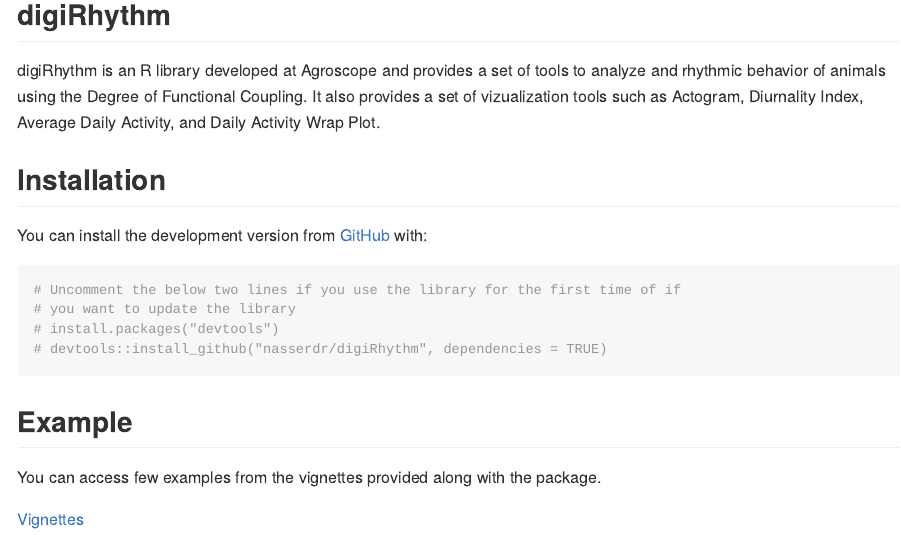
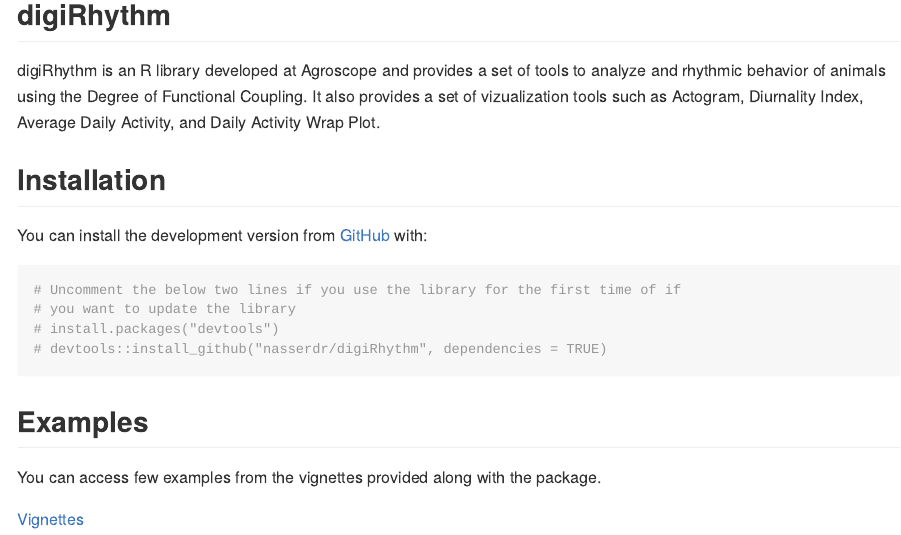
Before and after one commit to nasserdr/digiRhythm, an R Markdown document (README.Rmd): the page in a window 1100 px wide, from 120 px down. Rendered offline with R 4.5, knitr and Pandoc, with nearby package versions.

Commit message:
Modified the Readme

````diff
--- a/README.Rmd
+++ b/README.Rmd
@@ -26,7 +26,7 @@
 # devtools::install_github("nasserdr/digiRhythm", dependencies = TRUE)
 ```
 
-## Example
+## Examples
 
 You can access few examples from the vignettes provided along with the package.
 
````
Also changed, not shown: README.md.
